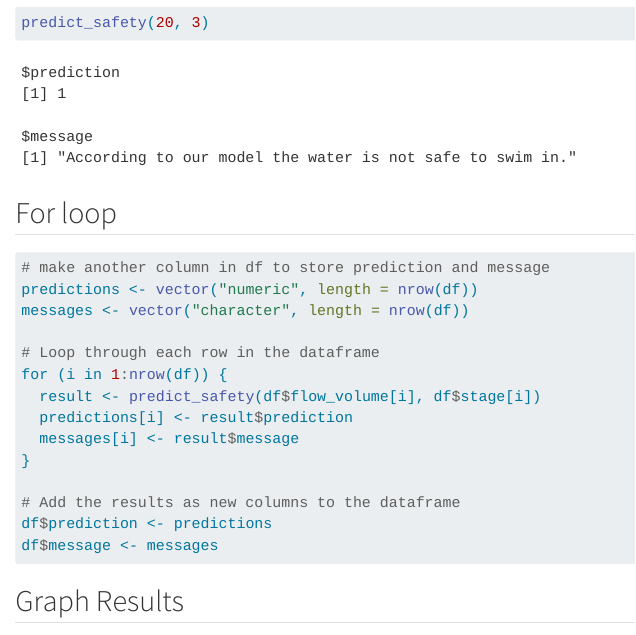
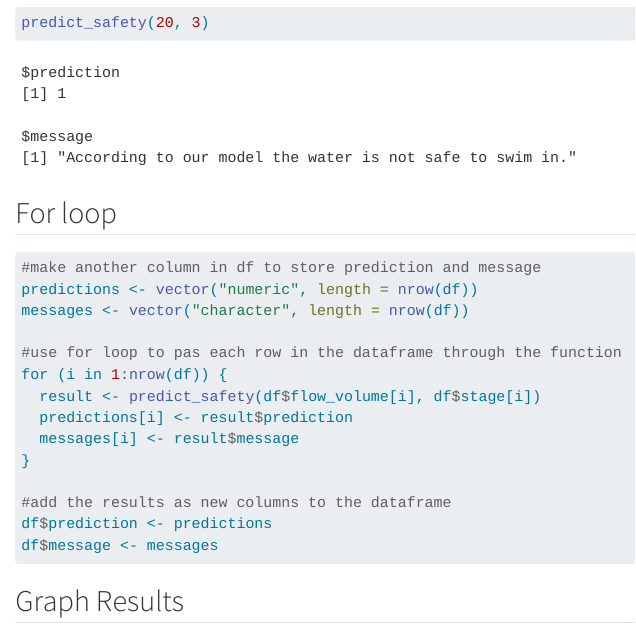
Before and after one commit to lauren-puffer/esm262--collab, a Quarto document (scripts/working script.qmd): the page in a window 1100 px wide, from 2020 px down. Rendered offline with R 4.5, knitr and Pandoc in place of Quarto, with nearby package versions; code that draws random numbers runs with fixed seeds of ours; some code elsewhere in the file could not run offline.

Commit message:
started messing around with pmap, finished for loop, need to work on graph.

````diff
--- a/scripts/working script.qmd
+++ b/scripts/working script.qmd
@@ -83,18 +83,18 @@ predict_safety(20, 3)
 
 ```{r}
 
-# make another column in df to store prediction and message
+#make another column in df to store prediction and message
 predictions <- vector("numeric", length = nrow(df))
 messages <- vector("character", length = nrow(df))
 
-# Loop through each row in the dataframe
+#use for loop to pas each row in the dataframe through the function
 for (i in 1:nrow(df)) {
   result <- predict_safety(df$flow_volume[i], df$stage[i])
   predictions[i] <- result$prediction
   messages[i] <- result$message
 }
 
-# Add the results as new columns to the dataframe
+#add the results as new columns to the dataframe
 df$prediction <- predictions
 df$message <- messages
 
````
